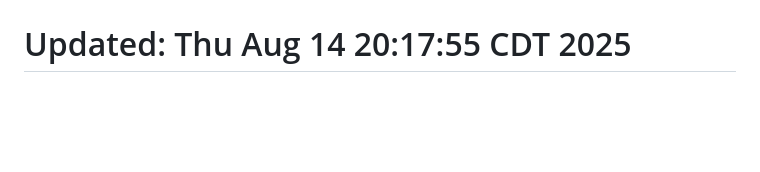
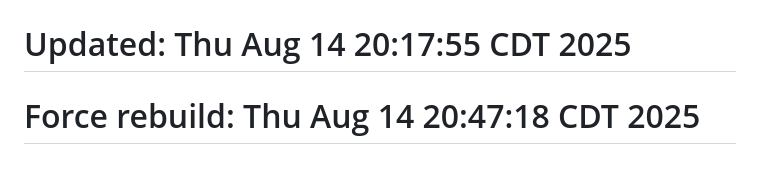
Before and after one commit to GKR5413/GKR5413.github.io, a Markdown page: README.md, the part around the change. Drawn GitHub-style; blank space fills up the shorter version.

Commit message:
Force rebuild to ensure resume changes are deployed

```diff
--- a/README.md
+++ b/README.md
@@ -201,3 +201,4 @@ Feel free to submit issues and enhancement requests!
 **Built with ❤️ for DevOps Engineers and Cloud Professionals**
 # Thu Aug 14 19:59:35 CDT 2025
 # Updated: Thu Aug 14 20:17:55 CDT 2025
+# Force rebuild: Thu Aug 14 20:47:18 CDT 2025
```
